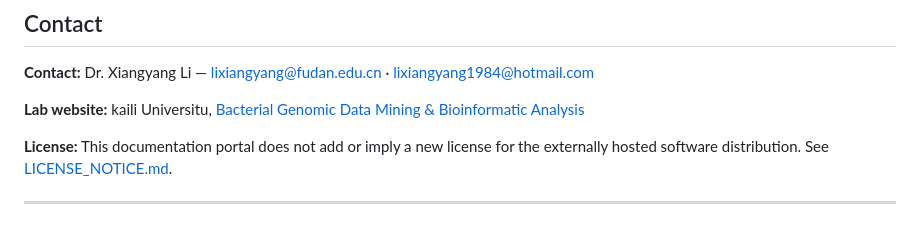
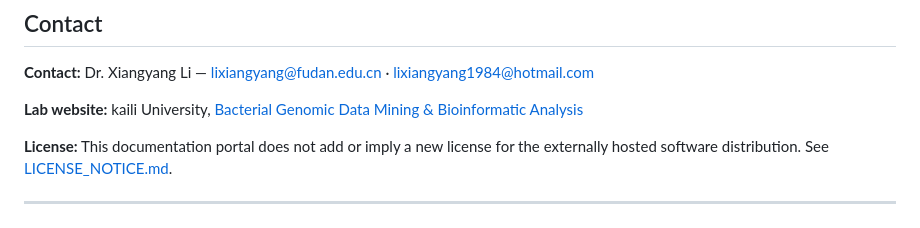
Before and after one commit to Xiangyang1984/pubTreeServer, a Markdown page: README.md, the part around the change. GitHub-like rendering.

```diff
--- a/README.md
+++ b/README.md
@@ -109,7 +109,7 @@ The inspected distribution contains `front-End/dist/`, `back-End/pubTreeServer.j
 
 **Contact:** Dr. Xiangyang Li — [lixiangyang@fudan.edu.cn](mailto:lixiangyang@fudan.edu.cn) · [lixiangyang1984@hotmail.com](mailto:lixiangyang1984@hotmail.com)
 
-**Lab website:** kaili Universitu, [Bacterial Genomic Data Mining & Bioinformatic Analysis](https://www.microbialgenomic.cn/)
+**Lab website:** kaili University, [Bacterial Genomic Data Mining & Bioinformatic Analysis](https://www.microbialgenomic.cn/)
 
 **License:** This documentation portal does not add or imply a new license for the externally hosted software distribution. See [LICENSE_NOTICE.md](LICENSE_NOTICE.md).
 
```
